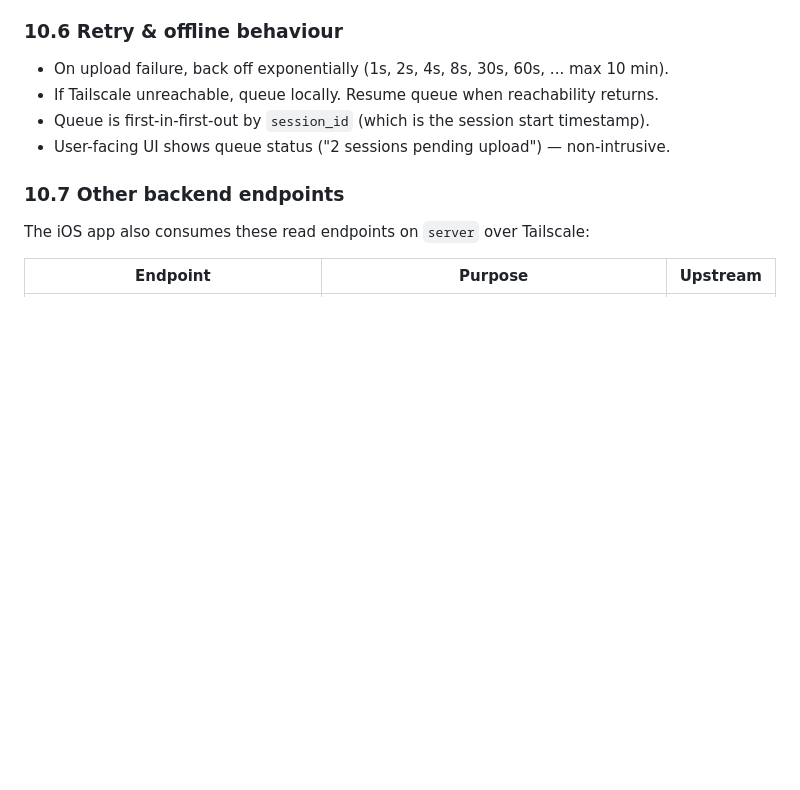
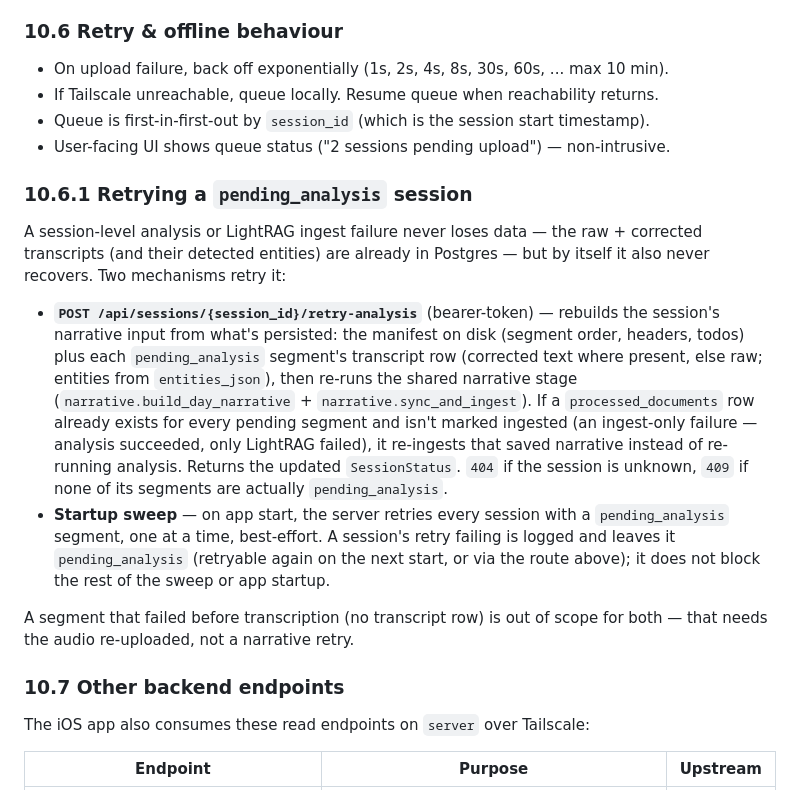
Before and after one commit to tomorrowflow/voice-diary, a Markdown page: SPEC.md, the part around the change. GitHub-like rendering; blank space fills up the shorter version.

Commit message:
Document the retry-analysis endpoint and startup sweep in SPEC §10
#52: adds §10.6.1 covering the new POST /api/sessions/{id}/retry-analysis
route and the best-effort startup sweep, including the ingest-only
shortcut and the 404/409 cases.

```diff
--- a/SPEC.md
+++ b/SPEC.md
@@ -737,6 +737,29 @@ Processing (per-segment Whisper re-transcription + entity normalization, then a
 - Queue is first-in-first-out by `session_id` (which is the session start timestamp).
 - User-facing UI shows queue status ("2 sessions pending upload") — non-intrusive.
 
+### 10.6.1 Retrying a `pending_analysis` session
+
+A session-level analysis or LightRAG ingest failure never loses data — the raw + corrected
+transcripts (and their detected entities) are already in Postgres — but by itself it also never
+recovers. Two mechanisms retry it:
+
+- **`POST /api/sessions/{session_id}/retry-analysis`** (bearer-token) — rebuilds the session's
+  narrative input from what's persisted: the manifest on disk (segment order, headers, todos) plus
+  each `pending_analysis` segment's transcript row (corrected text where present, else raw;
+  entities from `entities_json`), then re-runs the shared narrative stage
+  (`narrative.build_day_narrative` + `narrative.sync_and_ingest`). If a `processed_documents` row
+  already exists for every pending segment and isn't marked ingested (an ingest-only failure —
+  analysis succeeded, only LightRAG failed), it re-ingests that saved narrative instead of
+  re-running analysis. Returns the updated `SessionStatus`. `404` if the session is unknown, `409`
+  if none of its segments are actually `pending_analysis`.
+- **Startup sweep** — on app start, the server retries every session with a `pending_analysis`
+  segment, one at a time, best-effort. A session's retry failing is logged and leaves it
+  `pending_analysis` (retryable again on the next start, or via the route above); it does not block
+  the rest of the sweep or app startup.
+
+A segment that failed before transcription (no transcript row) is out of scope for both — that
+needs the audio re-uploaded, not a narrative retry.
+
 ### 10.7 Other backend endpoints
 
 The iOS app also consumes these read endpoints on `server` over Tailscale:
```
